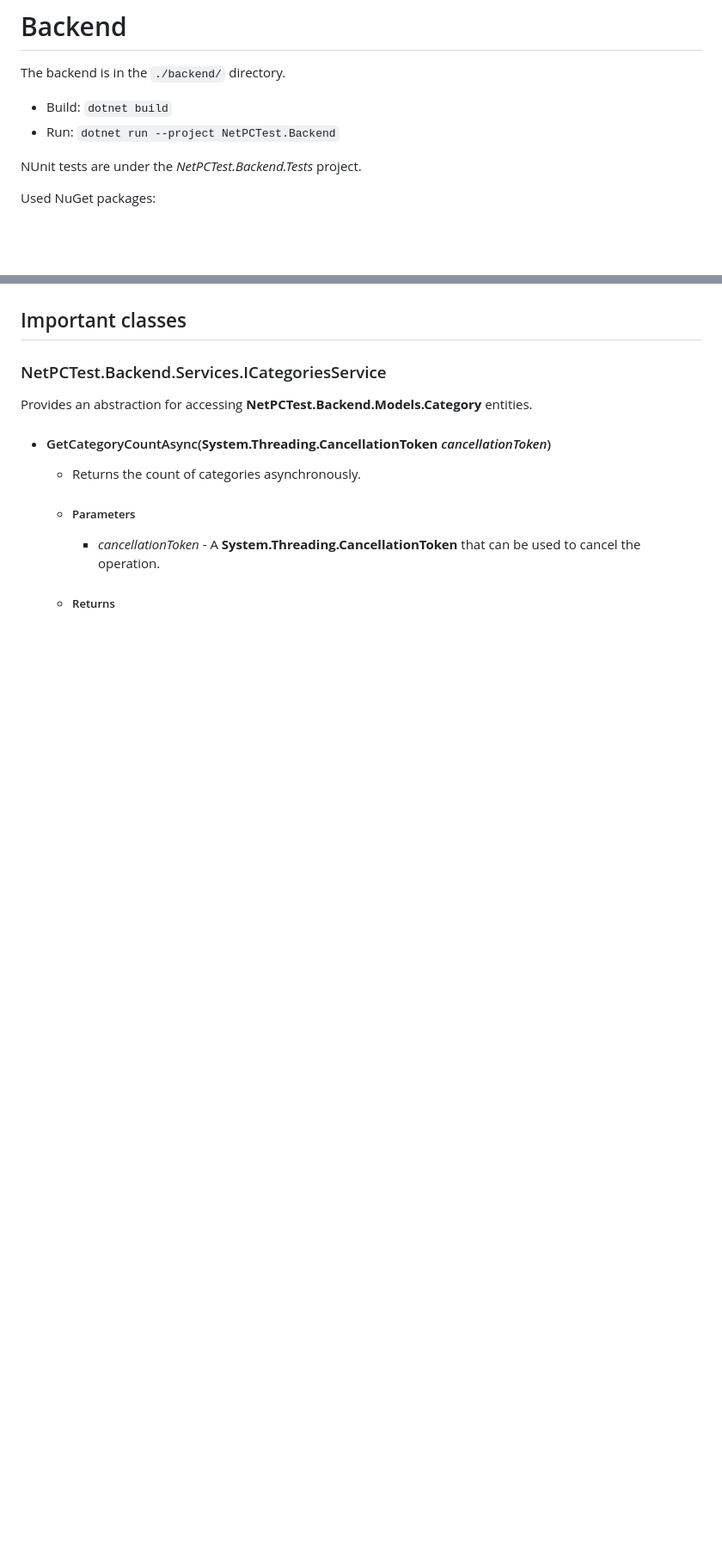
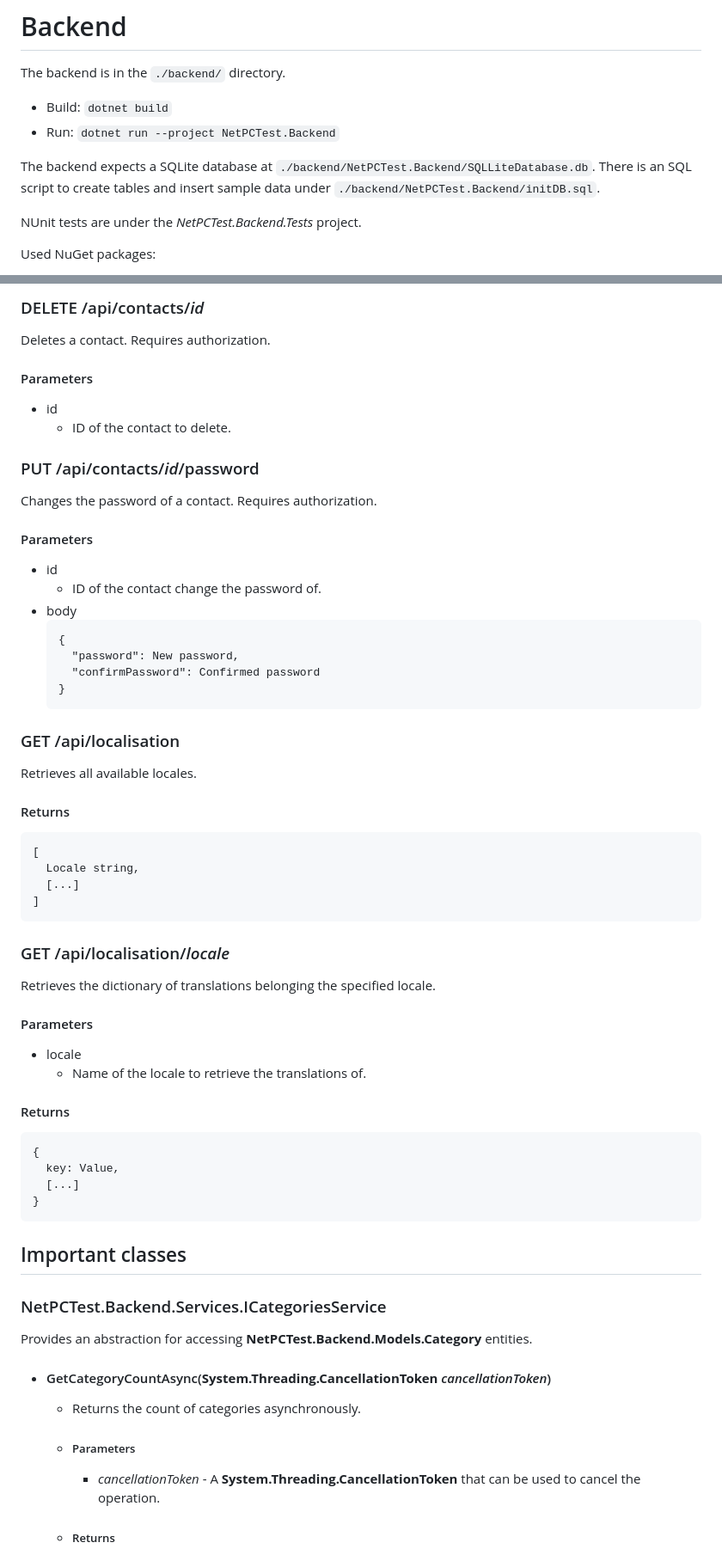
Before and after one commit to arlirad/netpctest, a Markdown page: Zadanie 1 - Specyfikacja.md, 2 parts joined by grey strips. Shown: that part at 86% size. Drawn GitHub-style; blank space fills up the shorter version.

````diff
--- a/Zadanie 1 - Specyfikacja.md
+++ b/Zadanie 1 - Specyfikacja.md
@@ -14,6 +14,8 @@ The backend is in the `./backend/` directory.
 
  - Build: `dotnet build`
  - Run: `dotnet run --project NetPCTest.Backend`
+
+The backend expects a SQLite database at `./backend/NetPCTest.Backend/SQLLiteDatabase.db`. There is an SQL script to create tables and insert sample data under `./backend/NetPCTest.Backend/initDB.sql`.
 
 NUnit tests are under the *NetPCTest.Backend.Tests* project.
 
@@ -41,3 +220,56 @@ Used NuGet packages:
+### DELETE /api/contacts/*id*
+
+Deletes a contact. Requires authorization.
+
+#### Parameters
+ - id
+   - ID of the contact to delete.
+
+
+### PUT /api/contacts/*id*/password
+
+Changes the password of a contact. Requires authorization.
+
+#### Parameters
+ - id
+   - ID of the contact change the password of.
+ - body
+   ```
+   {
+     "password": New password,
+     "confirmPassword": Confirmed password
+   }
+   ```
+
+
+### GET /api/localisation
+
+Retrieves all available locales.
+
+#### Returns
+```
+[
+  Locale string,
+  [...]
+]
+```
+
+
+### GET /api/localisation/*locale*
+
+Retrieves the dictionary of translations belonging the specified locale.
+
+#### Parameters
+ - locale
+   - Name of the locale to retrieve the translations of.
+
+#### Returns
+```
+{
+  key: Value,
+  [...]
+}
+```
 
 ## Important classes
 
````
Also changed, not shown: other parts of Zadanie 1 - Specyfikacja.md (+191 -1 lines).
